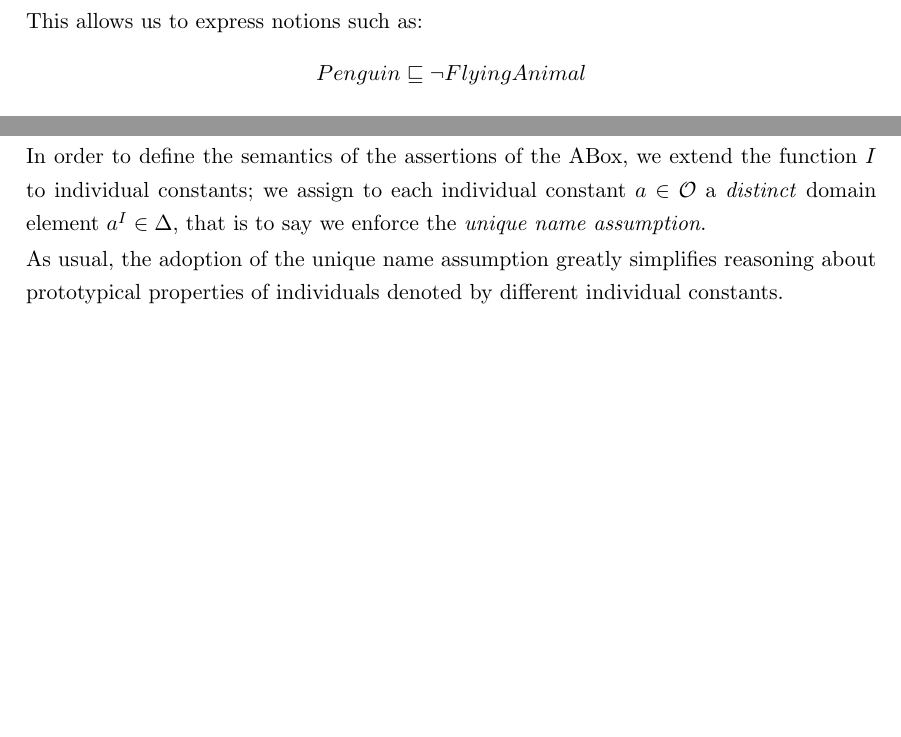
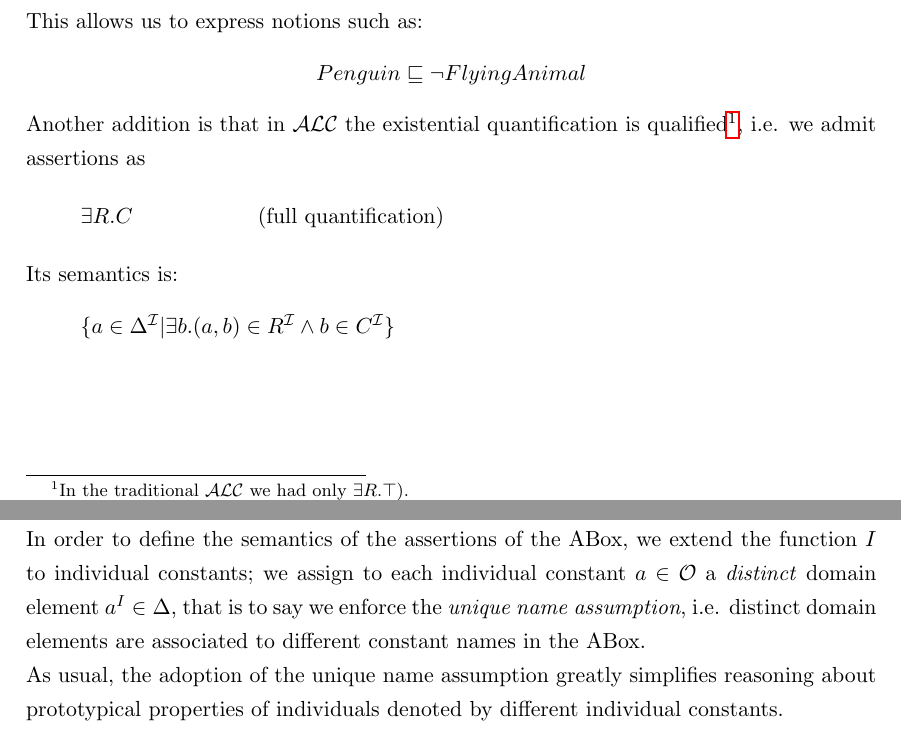
Before and after one commit to lucaviolanti/bozza-tesi-magistrale, a LaTeX thesis (tesi.tex): two parts of pages 17 and 25 of 79, joined at a grey line, cut so that both start at the same text, the shorter picture padded with empty space. Compiled offline with pdfLaTeX.

Commit message:
Final commit - thesis uploaded :)

```diff
--- a/tesi.tex
+++ b/tesi.tex
@@ -815,6 +816,18 @@ This allows us to express notions such as:
 \begin{center}
 $Penguin \sqsubseteq \neg FlyingAnimal$
 \end{center}
+
+Another addition is that in $\alc$ the existential quantification is qualified\footnote{In the traditional $\alc$ we had only $\exists R.\top)$.}, i.e. we admit assertions as
+
+\begin{itemize}
+\item[] \itab{$\exists R.C$} \tab{(full quantification)}
+\end{itemize}
+
+
+Its semantics is:
+\begin{itemize}
+\item[] \itab{$\{a \in \Delta^\mathcal{I}|\exists b.(a, b)\in R^\mathcal{I} \wedge b \in C^\mathcal{I}\}$}
+\end{itemize}
 
 \newpage
 
@@ -1079,7 +1092,7 @@ Furthermore, $I$ is extended as in Definition \ref{Semantics with f_tip} with th
 
 \noindent Let us now introduce the notion of satisfiability of an $\alct$ knowledge base.
 
-In order to define the semantics of the assertions of the ABox, we  extend the function $I$ to individual constants;  we assign to each individual constant $a \in \mathcal{O}$ a \emph{distinct} domain element $a^I \in \Delta$, that is to say we enforce the \emph{unique name assumption}.
+In order to define the semantics of the assertions of the ABox, we  extend the function $I$ to individual constants;  we assign to each individual constant $a \in \mathcal{O}$ a \emph{distinct} domain element $a^I \in \Delta$, that is to say we enforce the \emph{unique name assumption}, i.e. distinct domain elements are associated to different constant names in the ABox.
 
 As usual, the adoption of the  unique name assumption greatly simplifies reasoning about prototypical properties of individuals denoted by different individual constants.\\
 
```
Also changed, not shown: tesi.pdf, tesi.tex (11 more changed lines).
